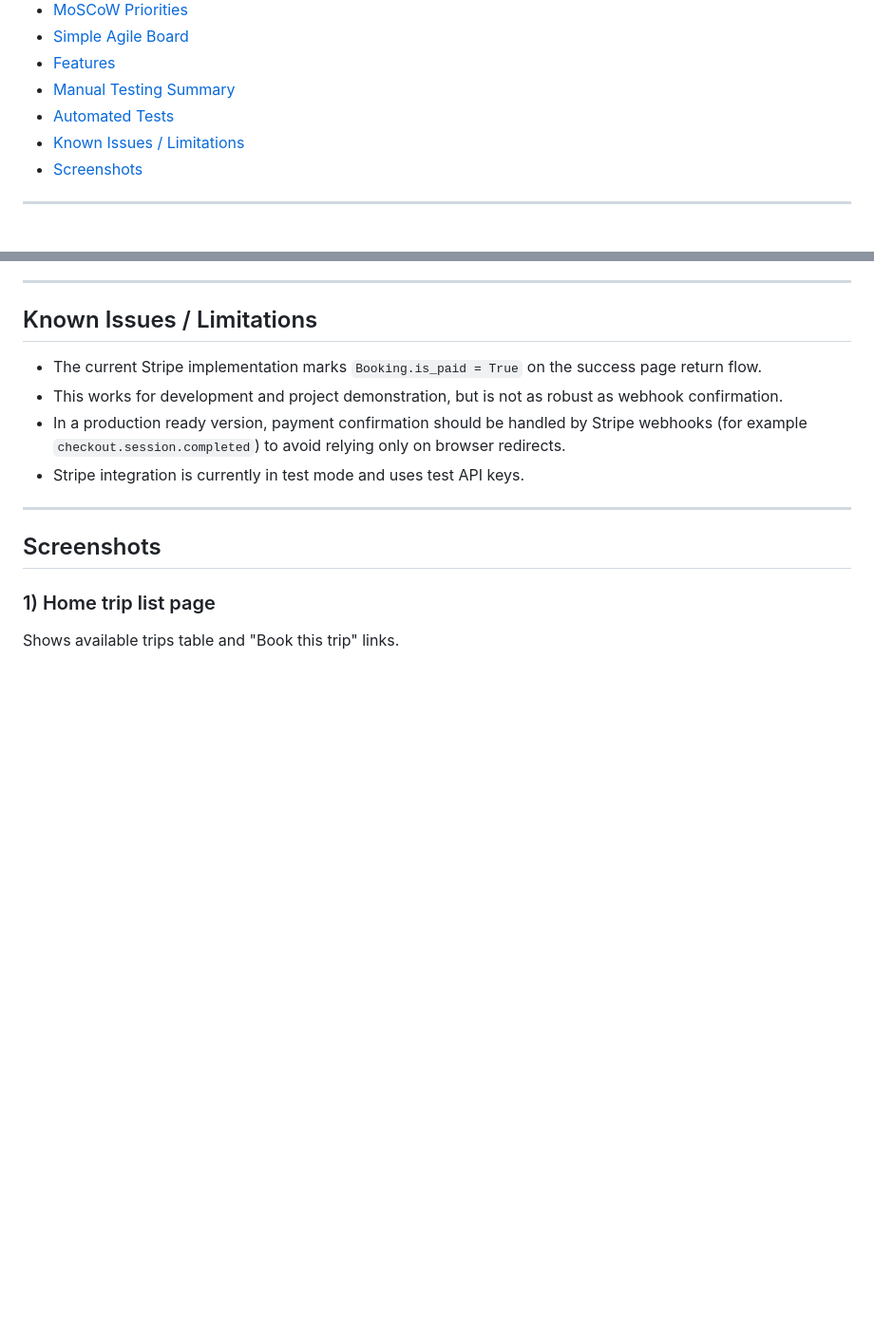
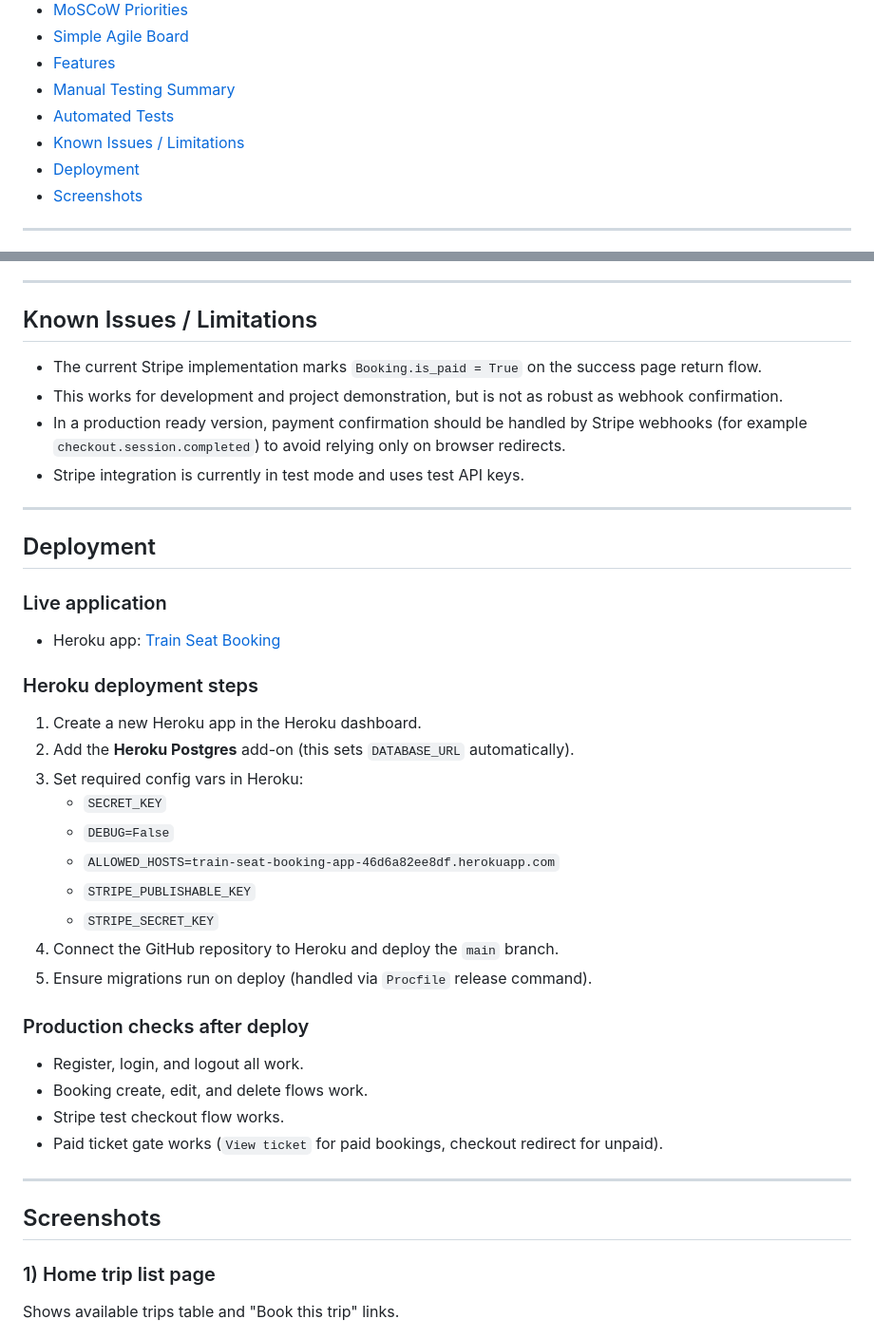
Before and after one commit to Bosfit/train-seat-booking, a Markdown page: README.md, 2 parts joined by grey strips. Shown at 95% size. Rendered like a GitHub page; blank space fills up the shorter version.

Commit message:
add deployment section with live heroku url and config vars
Made-with: Cursor

```diff
--- a/README.md
+++ b/README.md
@@ -15,6 +15,7 @@ Train Seat Booking is a simple web application built with Python, Django, HTML,
 - [Manual Testing Summary](#manual-testing-summary)
 - [Automated Tests](#automated-tests)
 - [Known Issues / Limitations](#known-issues--limitations)
+- [Deployment](#deployment)
 - [Screenshots](#screenshots)
 
 ---
@@ -235,6 +236,34 @@ Latest run result:
 
 ---
 
+## Deployment
+
+### Live application
+
+- Heroku app: [Train Seat Booking](https://train-seat-booking-app-46d6a82ee8df.herokuapp.com/)
+
+### Heroku deployment steps
+
+1. Create a new Heroku app in the Heroku dashboard.
+2. Add the **Heroku Postgres** add-on (this sets `DATABASE_URL` automatically).
+3. Set required config vars in Heroku:
+   - `SECRET_KEY`
+   - `DEBUG=False`
+   - `ALLOWED_HOSTS=train-seat-booking-app-46d6a82ee8df.herokuapp.com`
+   - `STRIPE_PUBLISHABLE_KEY`
+   - `STRIPE_SECRET_KEY`
+4. Connect the GitHub repository to Heroku and deploy the `main` branch.
+5. Ensure migrations run on deploy (handled via `Procfile` release command).
+
+### Production checks after deploy
+
+- Register, login, and logout all work.
+- Booking create, edit, and delete flows work.
+- Stripe test checkout flow works.
+- Paid ticket gate works (`View ticket` for paid bookings, checkout redirect for unpaid).
+
+---
+
 ## Screenshots
 
 ### 1) Home trip list page
```
